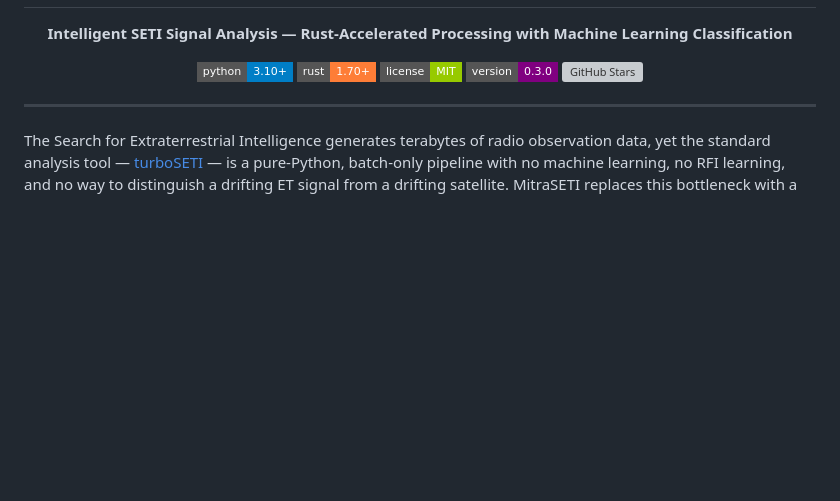
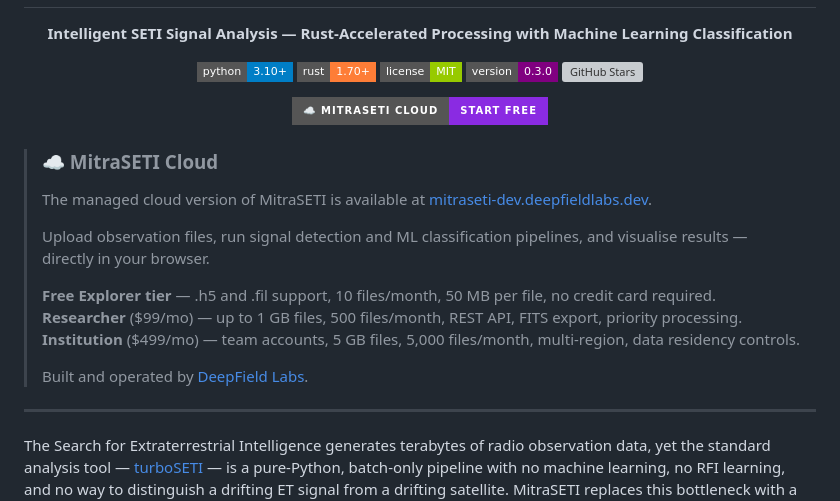
Before and after one commit to deepfieldlabs/MitraSETI, a Markdown page: README.md, the part around the change. GitHub-like rendering; badges without logos; blank space fills up the shorter version; grey boxes are pictures that could not be loaded.

Commit message:
Add MitraSETI Cloud promotion to README and wiki
- Add cloud platform badge and feature summary at top of README
- Add cloud callout to wiki Home page
- Link to free Explorer tier at mitraseti-dev.deepfieldlabs.dev

Made-with: Cursor

```diff
--- a/README.md
+++ b/README.md
@@ -15,6 +15,21 @@
   <a href="https://pypi.org/project/mitraseti/"><img src="https://img.shields.io/badge/version-0.3.0-purple?style=flat-square" alt="Version 0.3.0"></a>
   <a href="https://github.com/deepfieldlabs/MitraSETI/stargazers"><img src="https://img.shields.io/github/stars/deepfieldlabs/MitraSETI?style=flat-square&color=yellow" alt="GitHub Stars"></a>
 </p>
+
+<p align="center">
+  <a href="https://mitraseti-dev.deepfieldlabs.dev"><img src="https://img.shields.io/badge/☁️_MitraSETI_Cloud-Start_Free-blueviolet?style=for-the-badge" alt="MitraSETI Cloud"></a>
+</p>
+
+> ### ☁️ MitraSETI Cloud
+> The managed cloud version of MitraSETI is available at [mitraseti-dev.deepfieldlabs.dev](https://mitraseti-dev.deepfieldlabs.dev).
+>
+> Upload observation files, run signal detection and ML classification pipelines, and visualise results — directly in your browser.
+>
+> **Free Explorer tier** — .h5 and .fil support, 10 files/month, 50 MB per file, no credit card required.
+> **Researcher** ($99/mo) — up to 1 GB files, 500 files/month, REST API, FITS export, priority processing.
+> **Institution** ($499/mo) — team accounts, 5 GB files, 5,000 files/month, multi-region, data residency controls.
+>
+> Built and operated by [DeepField Labs](https://deepfieldlabs.dev).
 
 ---
 
```
Also changed, not shown: wiki/Home.md (+2 -0 lines).
